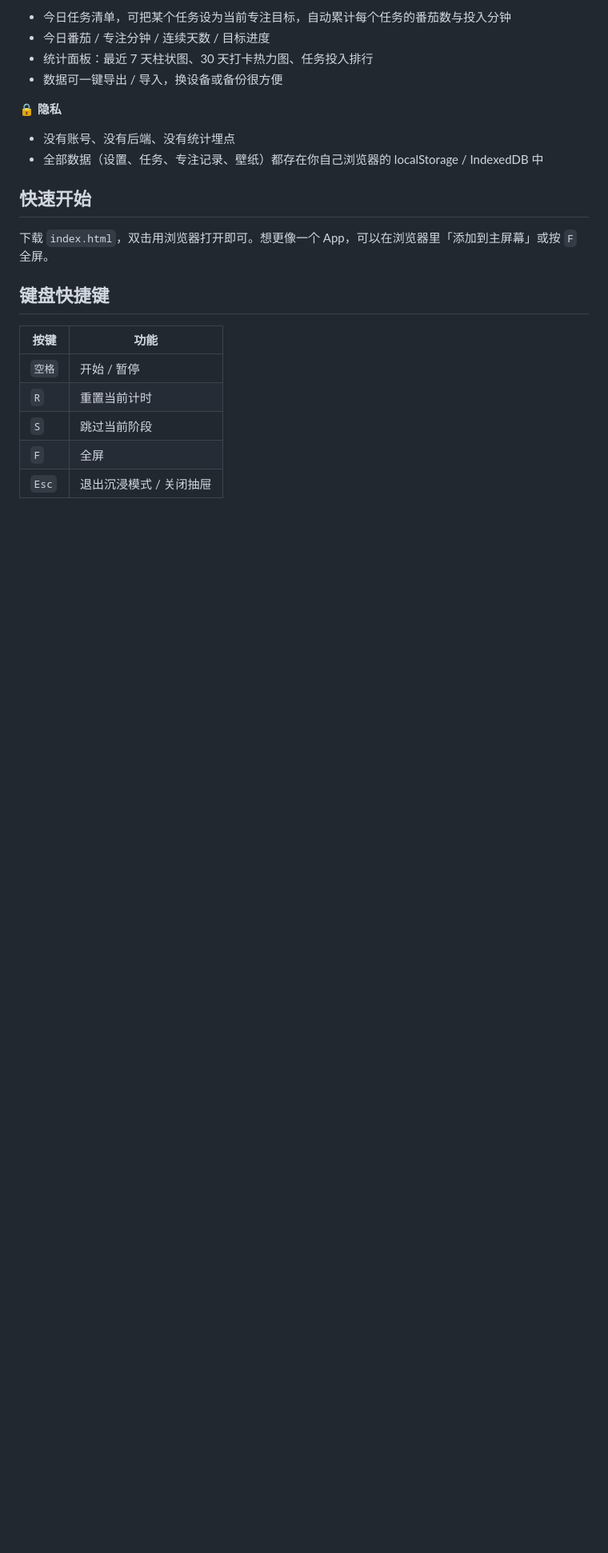
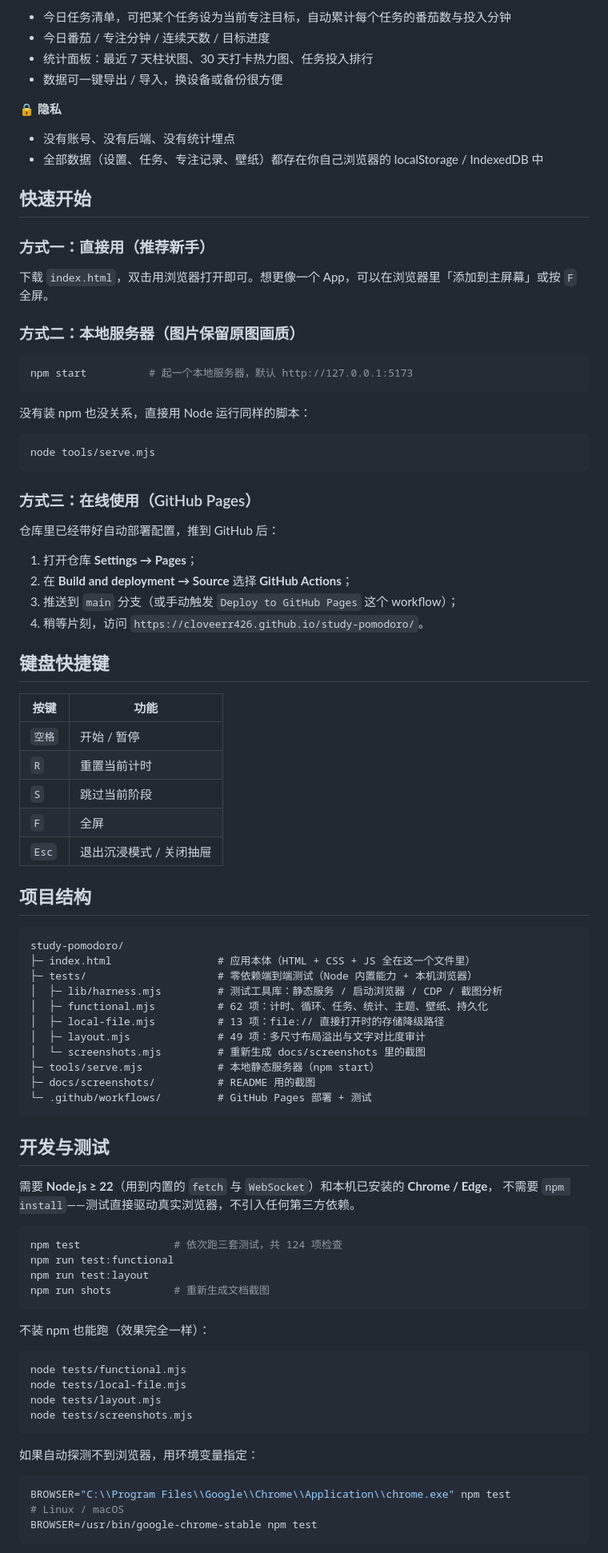
Before and after one commit to cloveerr426/study-pomodoro, a Markdown page: README.md, the part around one of its changes. Shown at 80% size. Drawn GitHub-style; blank space fills up the shorter version.

Commit message:
修复文件并覆盖

````diff
--- a/README.md
+++ b/README.md
@@ -54,9 +54,30 @@
 
 ## 快速开始
 
+### 方式一：直接用（推荐新手）
+
 下载 `index.html`，双击用浏览器打开即可。想更像一个 App，可以在浏览器里「添加到主屏幕」或按 `F` 全屏。
 
+### 方式二：本地服务器（图片保留原图画质）
 
+```bash
+npm start          # 起一个本地服务器，默认 http://127.0.0.1:5173
+```
+
+没有装 npm 也没关系，直接用 Node 运行同样的脚本：
+
+```bash
+node tools/serve.mjs
+```
+
+### 方式三：在线使用（GitHub Pages）
+
+仓库里已经带好自动部署配置，推到 GitHub 后：
+
+1. 打开仓库 **Settings → Pages**；
+2. 在 **Build and deployment → Source** 选择 **GitHub Actions**；
+3. 推送到 `main` 分支（或手动触发 `Deploy to GitHub Pages` 这个 workflow）；
+4. 稍等片刻，访问 `https://cloveerr426.github.io/study-pomodoro/`。
 
 ## 键盘快捷键
 
@@ -68,3 +89,48 @@
 | `F` | 全屏 |
 | `Esc` | 退出沉浸模式 / 关闭抽屉 |
 
+## 项目结构
+
+```
+study-pomodoro/
+├─ index.html                 # 应用本体（HTML + CSS + JS 全在这一个文件里）
+├─ tests/                     # 零依赖端到端测试（Node 内置能力 + 本机浏览器）
+│  ├─ lib/harness.mjs         # 测试工具库：静态服务 / 启动浏览器 / CDP / 截图分析
+│  ├─ functional.mjs          # 62 项：计时、循环、任务、统计、主题、壁纸、持久化
+│  ├─ local-file.mjs          # 13 项：file:// 直接打开时的存储降级路径
+│  ├─ layout.mjs              # 49 项：多尺寸布局溢出与文字对比度审计
+│  └─ screenshots.mjs         # 重新生成 docs/screenshots 里的截图
+├─ tools/serve.mjs            # 本地静态服务器（npm start）
+├─ docs/screenshots/          # README 用的截图
+└─ .github/workflows/         # GitHub Pages 部署 + 测试
+```
+
+## 开发与测试
+
+需要 **Node.js ≥ 22**（用到内置的 `fetch` 与 `WebSocket`）和本机已安装的 **Chrome / Edge**，
+不需要 `npm install`——测试直接驱动真实浏览器，不引入任何第三方依赖。
+
+```bash
+npm test               # 依次跑三套测试，共 124 项检查
+npm run test:functional
+npm run test:layout
+npm run shots          # 重新生成文档截图
+```
+
+不装 npm 也能跑（效果完全一样）：
+
+```bash
+node tests/functional.mjs
+node tests/local-file.mjs
+node tests/layout.mjs
+node tests/screenshots.mjs
+```
+
+如果自动探测不到浏览器，用环境变量指定：
+
+```bash
+BROWSER="C:\\Program Files\\Google\\Chrome\\Application\\chrome.exe" npm test
+# Linux / macOS
+BROWSER=/usr/bin/google-chrome-stable npm test
+```
+
````
Also changed, not shown: other parts of README.md (+3 -0 lines).
